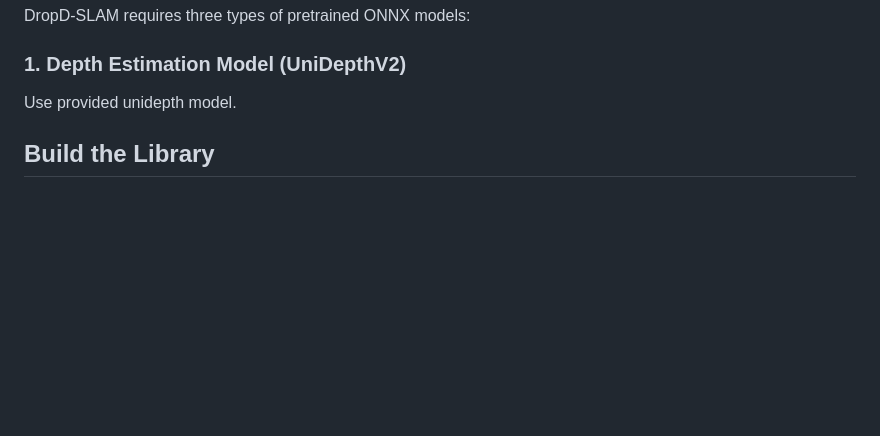
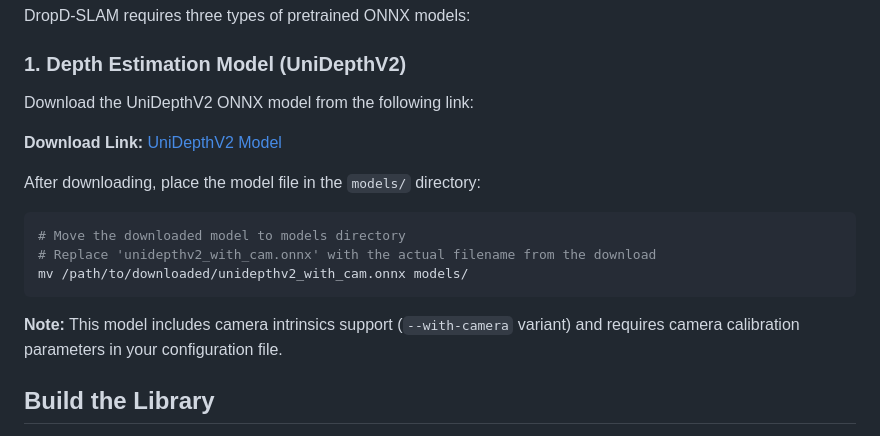
Before and after one commit to tum-pf/dropd-slam, a Markdown page: README.md, the part around the change. Drawn GitHub-style; blank space fills up the shorter version.

Commit message:
Enhance README with model download instructions

````diff
--- a/README.md
+++ b/README.md
@@ -194,7 +194,19 @@ DropD-SLAM requires three types of pretrained ONNX models:
 
 ### 1. Depth Estimation Model (UniDepthV2)
 
-Use provided unidepth model.
+Download the UniDepthV2 ONNX model from the following link:
+
+**Download Link:** [UniDepthV2 Model](https://drive.google.com/file/d/1MmL4UyKbwlOpIITj6Uh0SNv7TMtI0Ezy/view?usp=drive_link)
+
+After downloading, place the model file in the `models/` directory:
+
+```bash
+# Move the downloaded model to models directory
+# Replace 'unidepthv2_with_cam.onnx' with the actual filename from the download
+mv /path/to/downloaded/unidepthv2_with_cam.onnx models/
+```
+
+**Note:** This model includes camera intrinsics support (`--with-camera` variant) and requires camera calibration parameters in your configuration file.
 
 
 ## Build the Library
````
